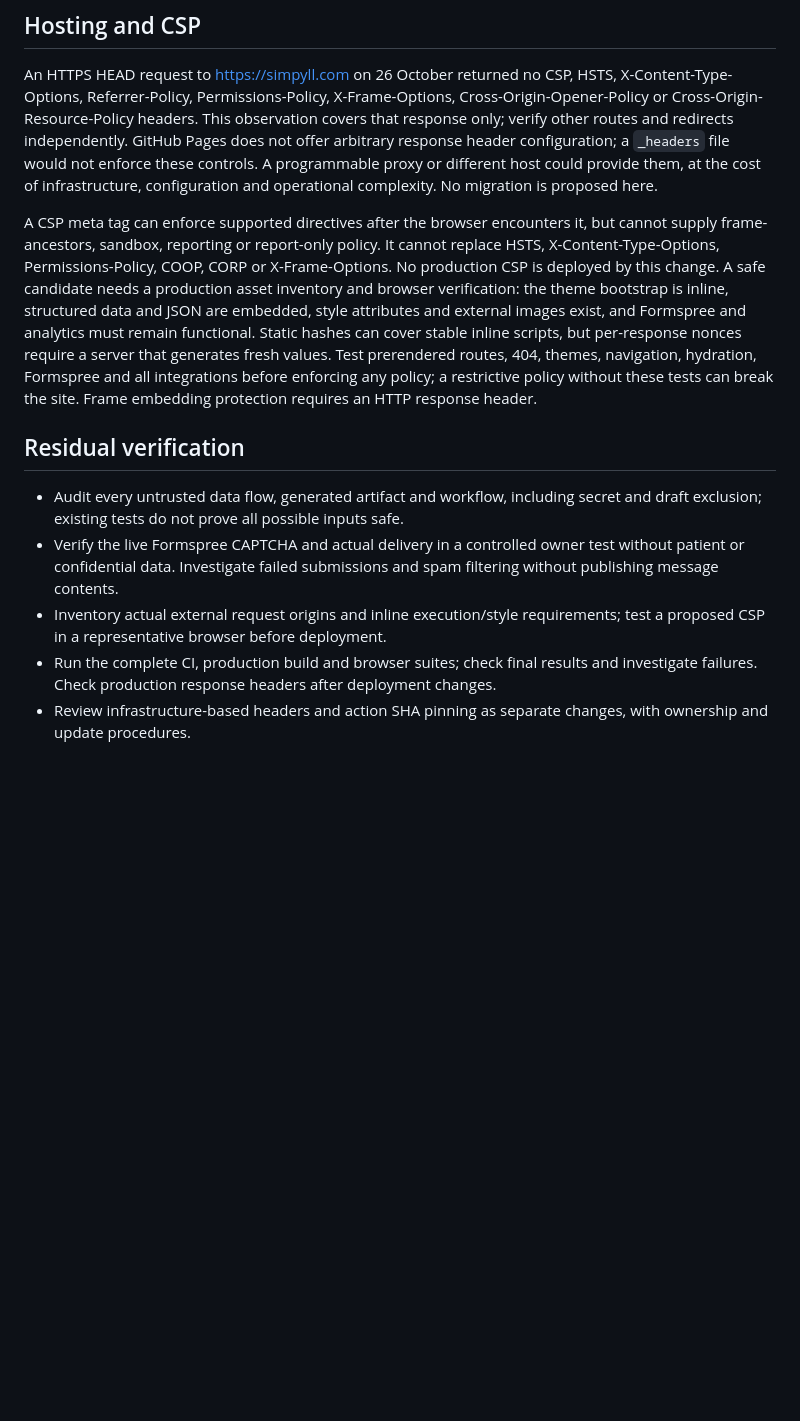
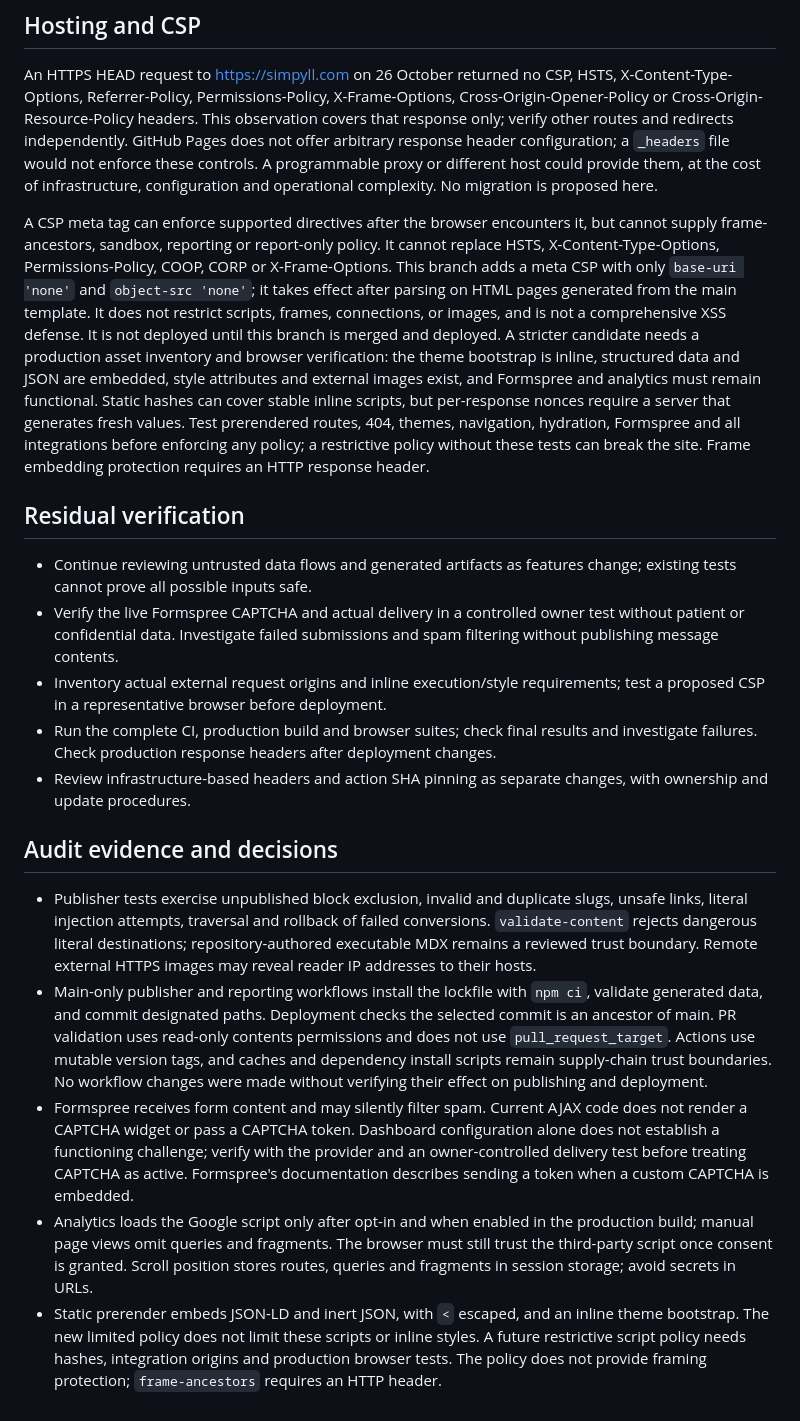
Before and after one commit to simpyll/simpyll, a Markdown page: docs/security-architecture.md, the part around the change. Drawn GitHub-style; blank space fills up the shorter version.

Commit message:
Enforce and document limited meta CSP

```diff
--- a/docs/security-architecture.md
+++ b/docs/security-architecture.md
@@ -14,12 +14,20 @@ Workflows use explicit permissions and the Notion job restricts publishing to ma
 
 An HTTPS HEAD request to https://simpyll.com on 26 October returned no CSP, HSTS, X-Content-Type-Options, Referrer-Policy, Permissions-Policy, X-Frame-Options, Cross-Origin-Opener-Policy or Cross-Origin-Resource-Policy headers. This observation covers that response only; verify other routes and redirects independently. GitHub Pages does not offer arbitrary response header configuration; a `_headers` file would not enforce these controls. A programmable proxy or different host could provide them, at the cost of infrastructure, configuration and operational complexity. No migration is proposed here.
 
-A CSP meta tag can enforce supported directives after the browser encounters it, but cannot supply frame-ancestors, sandbox, reporting or report-only policy. It cannot replace HSTS, X-Content-Type-Options, Permissions-Policy, COOP, CORP or X-Frame-Options. No production CSP is deployed by this change. A safe candidate needs a production asset inventory and browser verification: the theme bootstrap is inline, structured data and JSON are embedded, style attributes and external images exist, and Formspree and analytics must remain functional. Static hashes can cover stable inline scripts, but per-response nonces require a server that generates fresh values. Test prerendered routes, 404, themes, navigation, hydration, Formspree and all integrations before enforcing any policy; a restrictive policy without these tests can break the site. Frame embedding protection requires an HTTP response header.
+A CSP meta tag can enforce supported directives after the browser encounters it, but cannot supply frame-ancestors, sandbox, reporting or report-only policy. It cannot replace HSTS, X-Content-Type-Options, Permissions-Policy, COOP, CORP or X-Frame-Options. This branch adds a meta CSP with only `base-uri 'none'` and `object-src 'none'`; it takes effect after parsing on HTML pages generated from the main template. It does not restrict scripts, frames, connections, or images, and is not a comprehensive XSS defense. It is not deployed until this branch is merged and deployed. A stricter candidate needs a production asset inventory and browser verification: the theme bootstrap is inline, structured data and JSON are embedded, style attributes and external images exist, and Formspree and analytics must remain functional. Static hashes can cover stable inline scripts, but per-response nonces require a server that generates fresh values. Test prerendered routes, 404, themes, navigation, hydration, Formspree and all integrations before enforcing any policy; a restrictive policy without these tests can break the site. Frame embedding protection requires an HTTP response header.
 
 ## Residual verification
 
-- Audit every untrusted data flow, generated artifact and workflow, including secret and draft exclusion; existing tests do not prove all possible inputs safe.
+- Continue reviewing untrusted data flows and generated artifacts as features change; existing tests cannot prove all possible inputs safe.
 - Verify the live Formspree CAPTCHA and actual delivery in a controlled owner test without patient or confidential data. Investigate failed submissions and spam filtering without publishing message contents.
 - Inventory actual external request origins and inline execution/style requirements; test a proposed CSP in a representative browser before deployment.
 - Run the complete CI, production build and browser suites; check final results and investigate failures. Check production response headers after deployment changes.
 - Review infrastructure-based headers and action SHA pinning as separate changes, with ownership and update procedures.
+
+## Audit evidence and decisions
+
+- Publisher tests exercise unpublished block exclusion, invalid and duplicate slugs, unsafe links, literal injection attempts, traversal and rollback of failed conversions. `validate-content` rejects dangerous literal destinations; repository-authored executable MDX remains a reviewed trust boundary. Remote external HTTPS images may reveal reader IP addresses to their hosts.
+- Main-only publisher and reporting workflows install the lockfile with `npm ci`, validate generated data, and commit designated paths. Deployment checks the selected commit is an ancestor of main. PR validation uses read-only contents permissions and does not use `pull_request_target`. Actions use mutable version tags, and caches and dependency install scripts remain supply-chain trust boundaries. No workflow changes were made without verifying their effect on publishing and deployment.
+- Formspree receives form content and may silently filter spam. Current AJAX code does not render a CAPTCHA widget or pass a CAPTCHA token. Dashboard configuration alone does not establish a functioning challenge; verify with the provider and an owner-controlled delivery test before treating CAPTCHA as active. Formspree's documentation describes sending a token when a custom CAPTCHA is embedded.
+- Analytics loads the Google script only after opt-in and when enabled in the production build; manual page views omit queries and fragments. The browser must still trust the third-party script once consent is granted. Scroll position stores routes, queries and fragments in session storage; avoid secrets in URLs.
+- Static prerender embeds JSON-LD and inert JSON, with `<` escaped, and an inline theme bootstrap. The new limited policy does not limit these scripts or inline styles. A future restrictive script policy needs hashes, integration origins and production browser tests. The policy does not provide framing protection; `frame-ancestors` requires an HTTP header.
```
